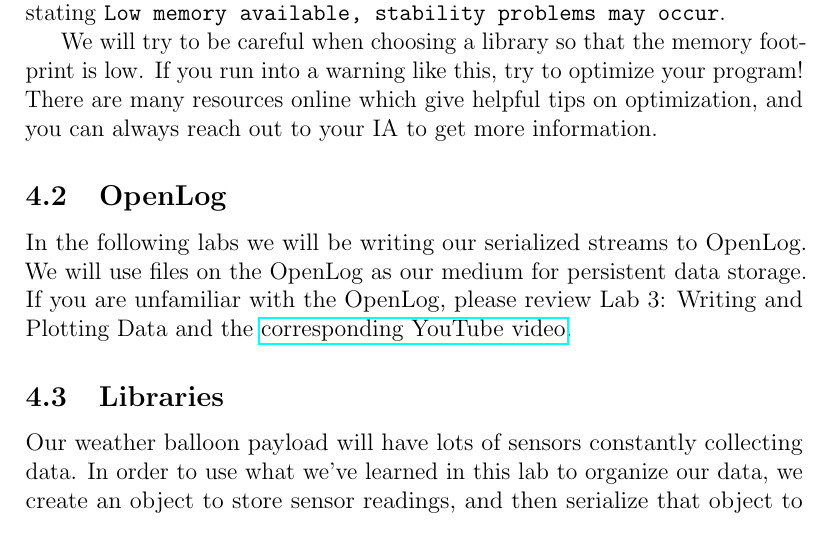
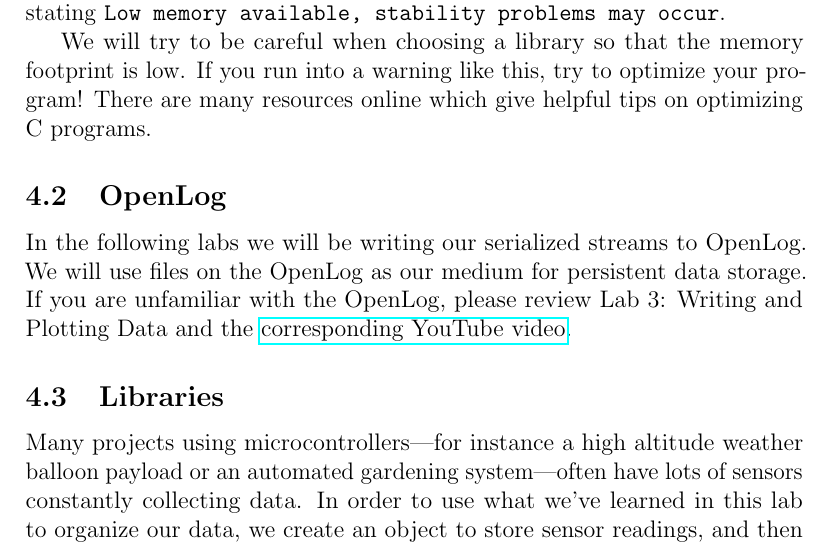
Before and after one commit to hands-on-engineering/labs, a LaTeX document (serialization/lab1/lab1.tex, which reads serialization/lab1/sections/microcontrollers.tex): part of page 5 of 7, cut so that both start at the same text. Compiled offline with pdfLaTeX.

Commit message:
Remove references to Engineering 100 class

```diff
--- a/serialization/lab1/sections/microcontrollers.tex
+++ b/serialization/lab1/sections/microcontrollers.tex
@@ -3,13 +3,13 @@ In the next labs will we implement two different serialization frameworks on our
 \subsection{Constraints}
 An Arduino Nano has 32KB of storage, meaning the programs you write cannot be larger than 30KB, as 2KB of this are taken up by a program called a bootloader, which is what allows you to program your device \cite{arduino_nano_specs}. Please note that going past $\approx 70$\% of the allocated memory will lead to a warning stating \texttt{Low memory available, stability problems may occur}.
 
-We will try to be careful when choosing a library so that the memory footprint is low. If you run into a warning like this, try to optimize your program! There are many resources online which give helpful tips on optimization, and you can always reach out to your IA to get more information.
+We will try to be careful when choosing a library so that the memory footprint is low. If you run into a warning like this, try to optimize your program! There are many resources online which give helpful tips on optimizing C programs.
 
 \subsection{OpenLog}
 In the following labs we will be writing our serialized streams to OpenLog. We will use files on the OpenLog as our medium for persistent data storage. If you are unfamiliar with the OpenLog, please review Lab 3:  Writing and Plotting Data and the \href{https://www.youtube.com/watch?v=FhgAi-ju6Z4}{corresponding YouTube video}.
 
 \subsection{Libraries}
-Our weather balloon payload will have lots of sensors constantly collecting data. In order to use what we've learned in this lab to organize our data, we create an object to store sensor readings, and then serialize that object to our file.
+Many projects using microcontrollers—for instance a high altitude weather balloon payload or an automated gardening system—often have lots of sensors constantly collecting data. In order to use what we've learned in this lab to organize our data, we create an object to store sensor readings, and then serialize that object to our file.
 
 \subsubsection{ArduinoJson}
 The \href{https://arduinojson.org/}{ArduinoJson} library prides itself on being an efficient way to handle JSON in ArduinoC. It is primarily used to decode the output from web APIs like that of Twitter, popular weather services, etc. We can still use it for our purposes by constructing a JSON document, populating it with data measurements, and then serializing it to an SD card.
```
Also changed, not shown: serialization/lab1/lab1.pdf.
